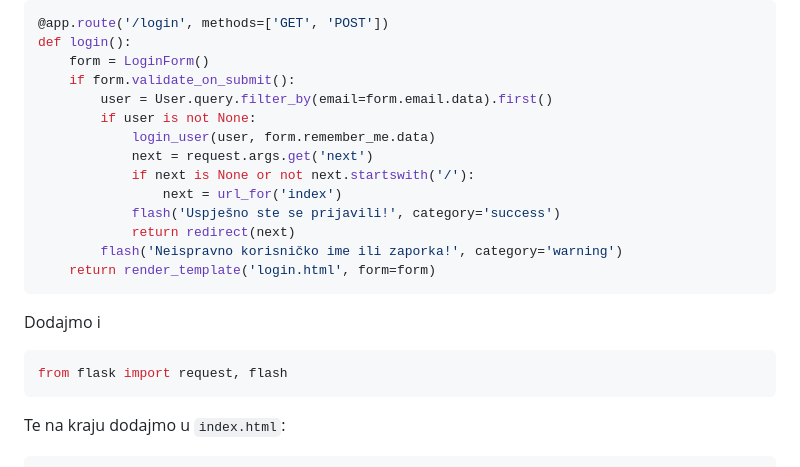
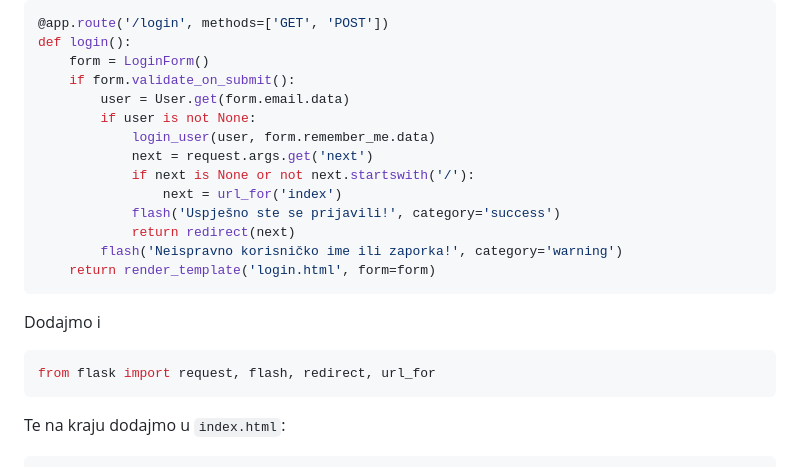
Before and after one commit to nikovrdoljak/flask-autentikacija, a Markdown page: README.md, the part around the change. GitHub-like rendering.

````diff
--- a/README.md
+++ b/README.md
@@ -263,7 +263,7 @@ Dodajmo login rutu (za sad nećemo provjeravati zaporku):
 def login():
     form = LoginForm()
     if form.validate_on_submit():
-        user = User.query.filter_by(email=form.email.data).first()
+        user = User.get(form.email.data)
         if user is not None:
             login_user(user, form.remember_me.data)
             next = request.args.get('next')
@@ -276,7 +276,7 @@ def login():
 ```
 Dodajmo i
 ```python
-from flask import request, flash
+from flask import request, flash, redirect, url_for
 ```
 Te na kraju dodajmo u ```index.html```:
 ```html
````
